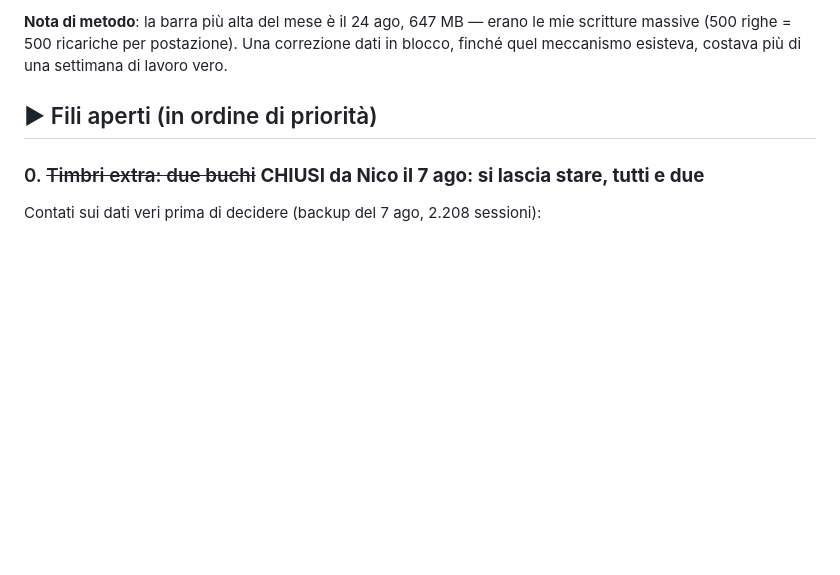
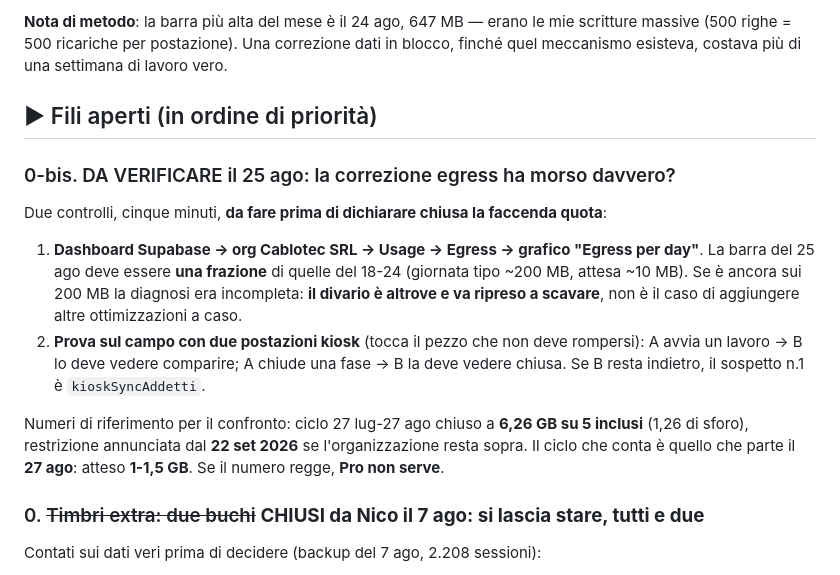
Before and after one commit to Cablotec/Gestionale, a Markdown page: handoff.md, the part around the change. GitHub-like rendering; blank space fills up the shorter version.

Commit message:
handoff: verifica del 25 ago sulla correzione egress, con i numeri di riferimento
Co-Authored-By: Claude Opus 5 <noreply@anthropic.com>

```diff
--- a/handoff.md
+++ b/handoff.md
@@ -287,6 +287,13 @@ Mail di Supabase: **6,26 GB usati su 5 GB** inclusi, restrizione dal 22 set 2026
 
 ## ▶ Fili aperti (in ordine di priorità)
 
+### 0-bis. DA VERIFICARE il 25 ago: la correzione egress ha morso davvero?
+Due controlli, cinque minuti, **da fare prima di dichiarare chiusa la faccenda quota**:
+1. **Dashboard Supabase → org Cablotec SRL → Usage → Egress → grafico "Egress per day"**. La barra del 25 ago deve essere **una frazione** di quelle del 18-24 (giornata tipo ~200 MB, attesa ~10 MB). Se è ancora sui 200 MB la diagnosi era incompleta: **il divario è altrove e va ripreso a scavare**, non è il caso di aggiungere altre ottimizzazioni a caso.
+2. **Prova sul campo con due postazioni kiosk** (tocca il pezzo che non deve rompersi): A avvia un lavoro → B lo deve vedere comparire; A chiude una fase → B la deve vedere chiusa. Se B resta indietro, il sospetto n.1 è `kioskSyncAddetti`.
+
+Numeri di riferimento per il confronto: ciclo 27 lug-27 ago chiuso a **6,26 GB su 5 inclusi** (1,26 di sforo), restrizione annunciata dal **22 set 2026** se l'organizzazione resta sopra. Il ciclo che conta è quello che parte il **27 ago**: atteso **1-1,5 GB**. Se il numero regge, **Pro non serve**.
+
 ### 0. ~~Timbri extra: due buchi~~ **CHIUSI da Nico il 7 ago: si lascia stare, tutti e due**
 Contati sui dati veri prima di decidere (backup del 7 ago, 2.208 sessioni):
 - **Sessioni oltre 7 h in TUTTO lo storico: UNA.** Quella da 64,6 h. Una chiusura automatica di fine turno preverrebbe un evento ogni dieci settimane, col rischio concreto di troncare il timbro a chi lavora davvero fino a tardi. **Decisione: niente chiusura automatica.** Se ricapita più spesso, se ne riparla coi numeri in mano.
```
